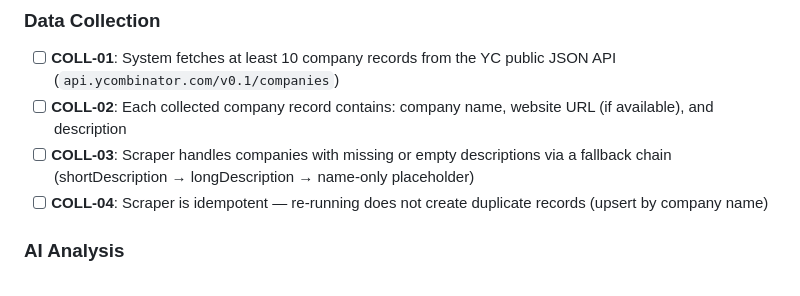
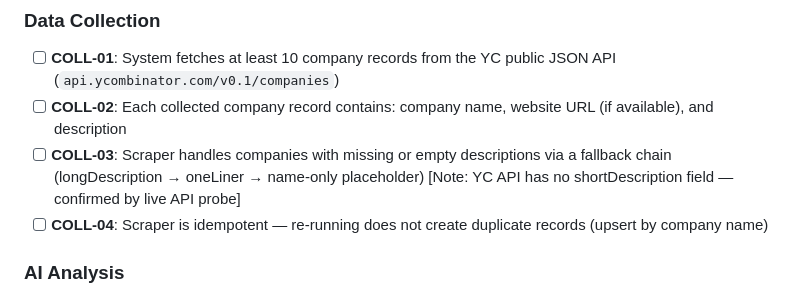
Before and after one commit to raflisbk/jackson-ventures-techtest, a Markdown page: .planning/REQUIREMENTS.md, the part around the change. GitHub-like rendering.

```diff
--- a/.planning/REQUIREMENTS.md
+++ b/.planning/REQUIREMENTS.md
@@ -9,7 +9,7 @@
 
 - [ ] **COLL-01**: System fetches at least 10 company records from the YC public JSON API (`api.ycombinator.com/v0.1/companies`)
 - [ ] **COLL-02**: Each collected company record contains: company name, website URL (if available), and description
-- [ ] **COLL-03**: Scraper handles companies with missing or empty descriptions via a fallback chain (shortDescription → longDescription → name-only placeholder)
+- [ ] **COLL-03**: Scraper handles companies with missing or empty descriptions via a fallback chain (longDescription → oneLiner → name-only placeholder) [Note: YC API has no shortDescription field — confirmed by live API probe]
 - [ ] **COLL-04**: Scraper is idempotent — re-running does not create duplicate records (upsert by company name)
 
 ### AI Analysis
```
Also changed, not shown: .planning/ROADMAP.md (+1 -1 lines).
